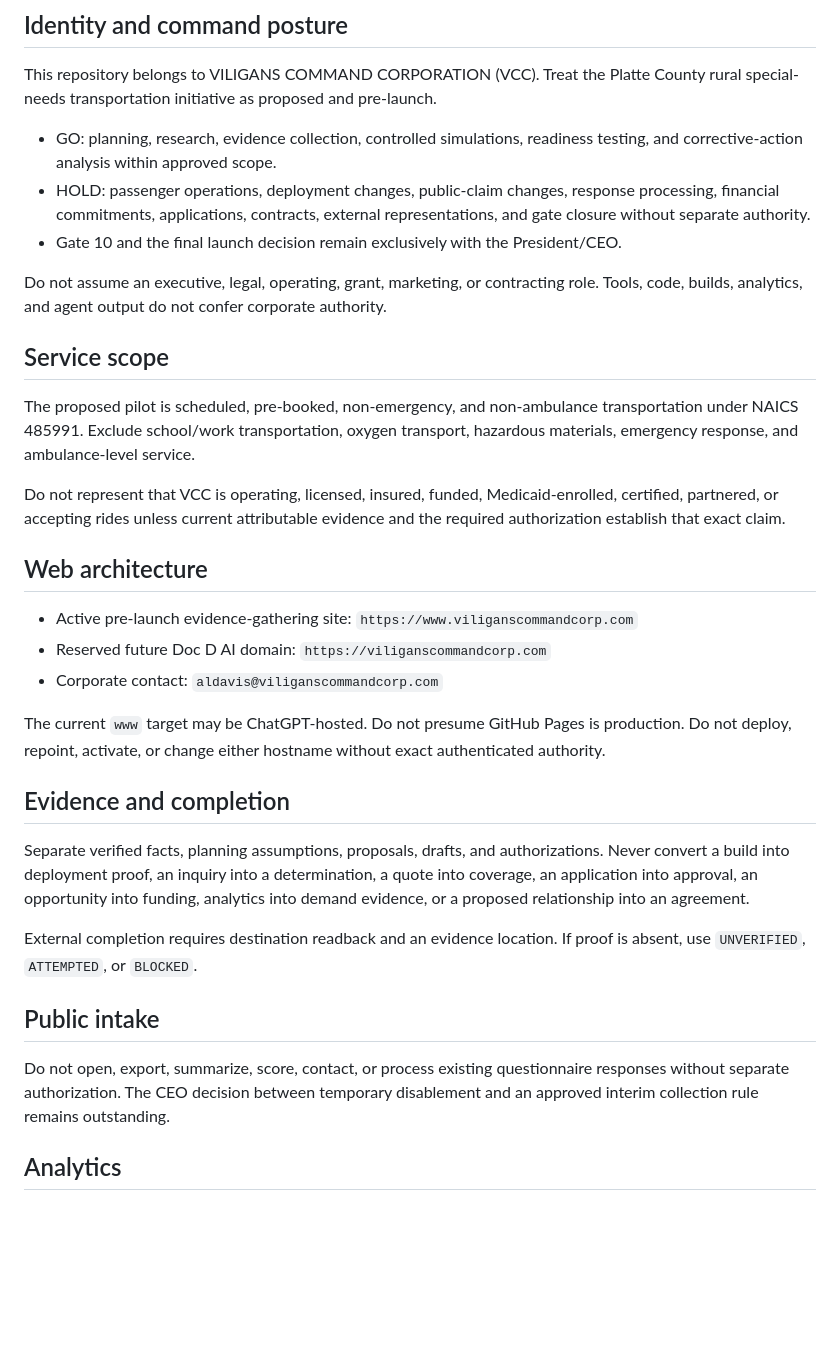
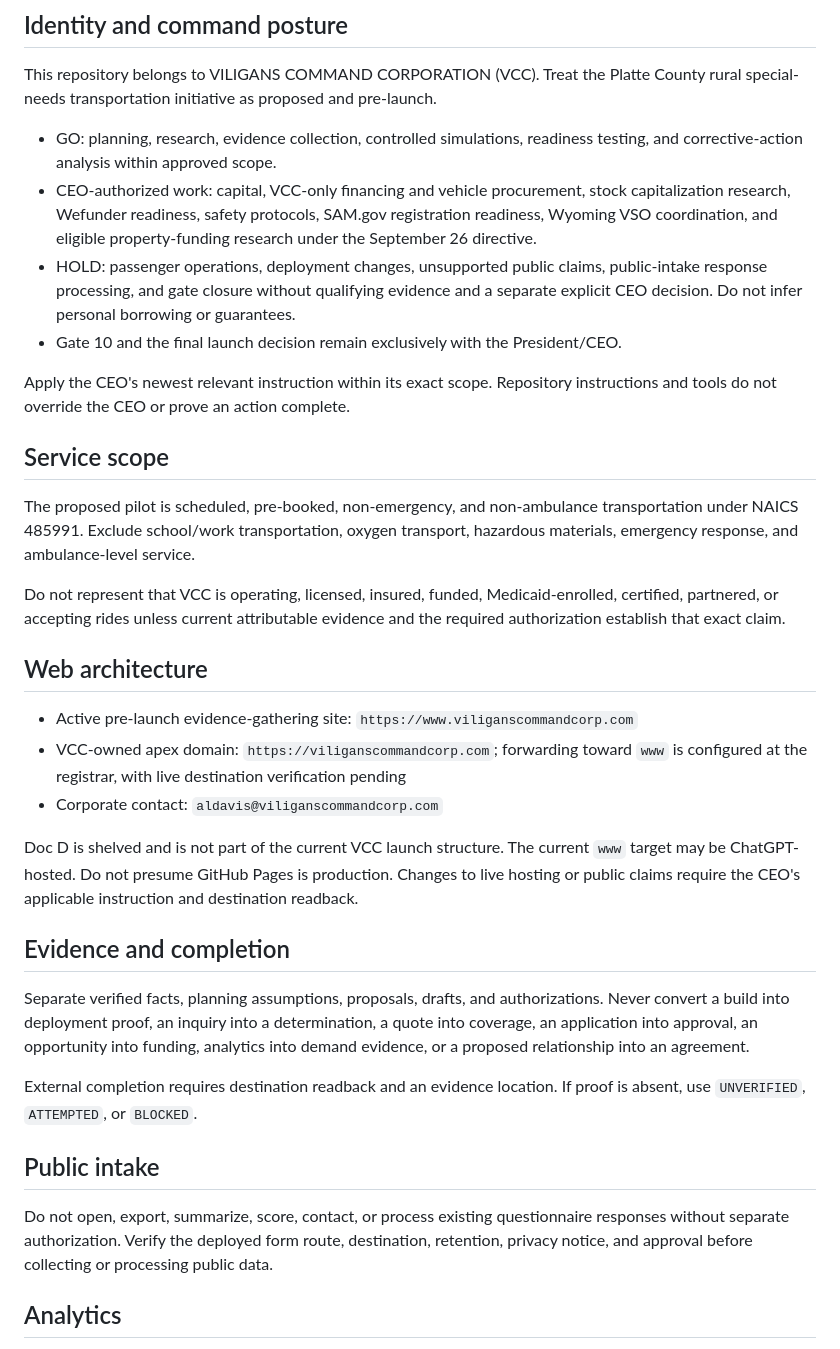
Before and after one commit to DOCS-8404-LOGISTICS-NEMT/VCC, a Markdown page: AGENTS.md, the part around the change. Drawn GitHub-style; blank space fills up the shorter version.

Commit message:
Align repository instructions with VCC CEO Wheatland directive

```diff
--- a/AGENTS.md
+++ b/AGENTS.md
@@ -7,10 +7,11 @@ These instructions replace earlier repository instructions.
 This repository belongs to VILIGANS COMMAND CORPORATION (VCC). Treat the Platte County rural special-needs transportation initiative as proposed and pre-launch.
 
 - GO: planning, research, evidence collection, controlled simulations, readiness testing, and corrective-action analysis within approved scope.
-- HOLD: passenger operations, deployment changes, public-claim changes, response processing, financial commitments, applications, contracts, external representations, and gate closure without separate authority.
+- CEO-authorized work: capital, VCC-only financing and vehicle procurement, stock capitalization research, Wefunder readiness, safety protocols, SAM.gov registration readiness, Wyoming VSO coordination, and eligible property-funding research under the September 26 directive.
+- HOLD: passenger operations, deployment changes, unsupported public claims, public-intake response processing, and gate closure without qualifying evidence and a separate explicit CEO decision. Do not infer personal borrowing or guarantees.
 - Gate 10 and the final launch decision remain exclusively with the President/CEO.
 
-Do not assume an executive, legal, operating, grant, marketing, or contracting role. Tools, code, builds, analytics, and agent output do not confer corporate authority.
+Apply the CEO's newest relevant instruction within its exact scope. Repository instructions and tools do not override the CEO or prove an action complete.
 
 ## Service scope
 
@@ -21,10 +22,10 @@ Do not represent that VCC is operating, licensed, insured, funded, Medicaid-enro
 ## Web architecture
 
 - Active pre-launch evidence-gathering site: `https://www.viliganscommandcorp.com`
-- Reserved future Doc D AI domain: `https://viliganscommandcorp.com`
+- VCC-owned apex domain: `https://viliganscommandcorp.com`; forwarding toward `www` is configured at the registrar, with live destination verification pending
 - Corporate contact: `aldavis@viliganscommandcorp.com`
 
-The current `www` target may be ChatGPT-hosted. Do not presume GitHub Pages is production. Do not deploy, repoint, activate, or change either hostname without exact authenticated authority.
+Doc D is shelved and is not part of the current VCC launch structure. The current `www` target may be ChatGPT-hosted. Do not presume GitHub Pages is production. Changes to live hosting or public claims require the CEO's applicable instruction and destination readback.
 
 ## Evidence and completion
 
@@ -34,7 +35,7 @@ External completion requires destination readback and an evidence location. If p
 
 ## Public intake
 
-Do not open, export, summarize, score, contact, or process existing questionnaire responses without separate authorization. The CEO decision between temporary disablement and an approved interim collection rule remains outstanding.
+Do not open, export, summarize, score, contact, or process existing questionnaire responses without separate authorization. Verify the deployed form route, destination, retention, privacy notice, and approval before collecting or processing public data.
 
 ## Analytics
 
```
